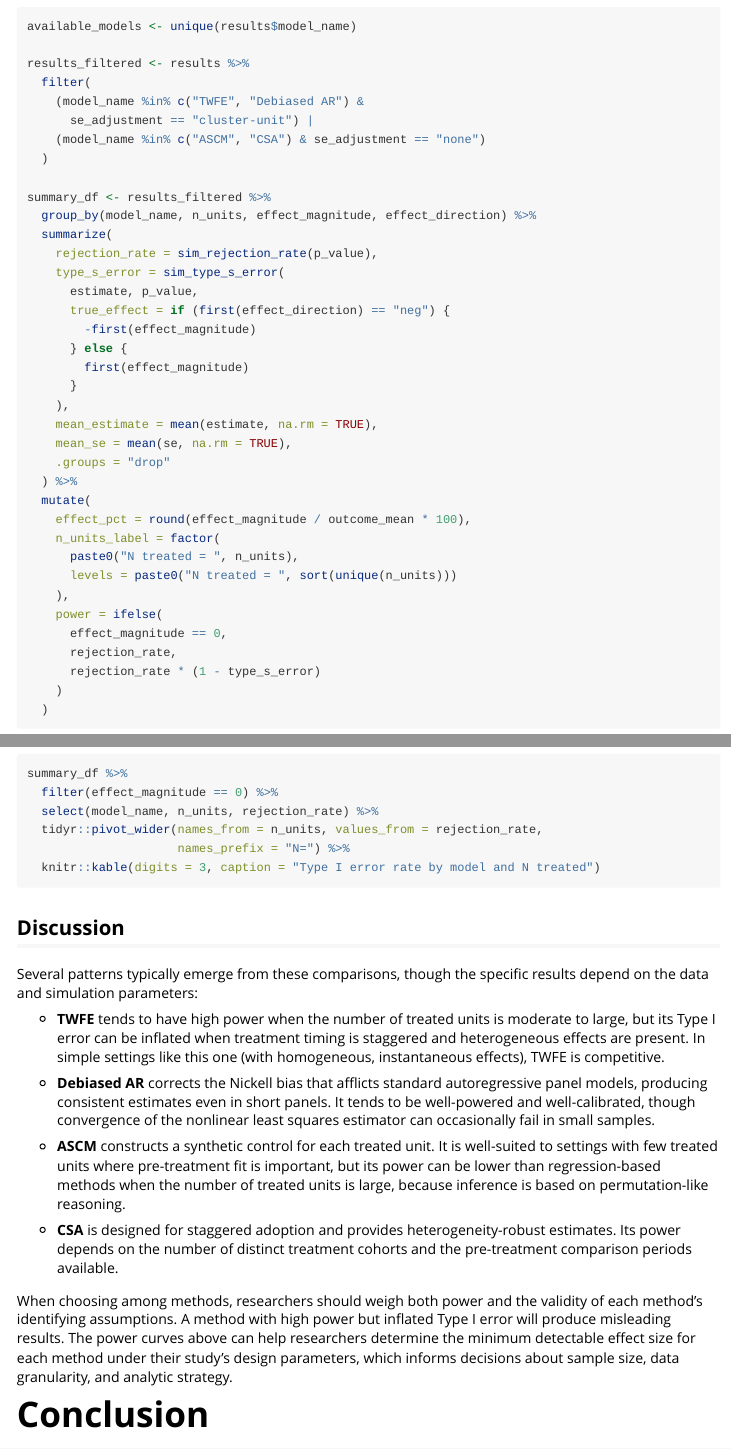
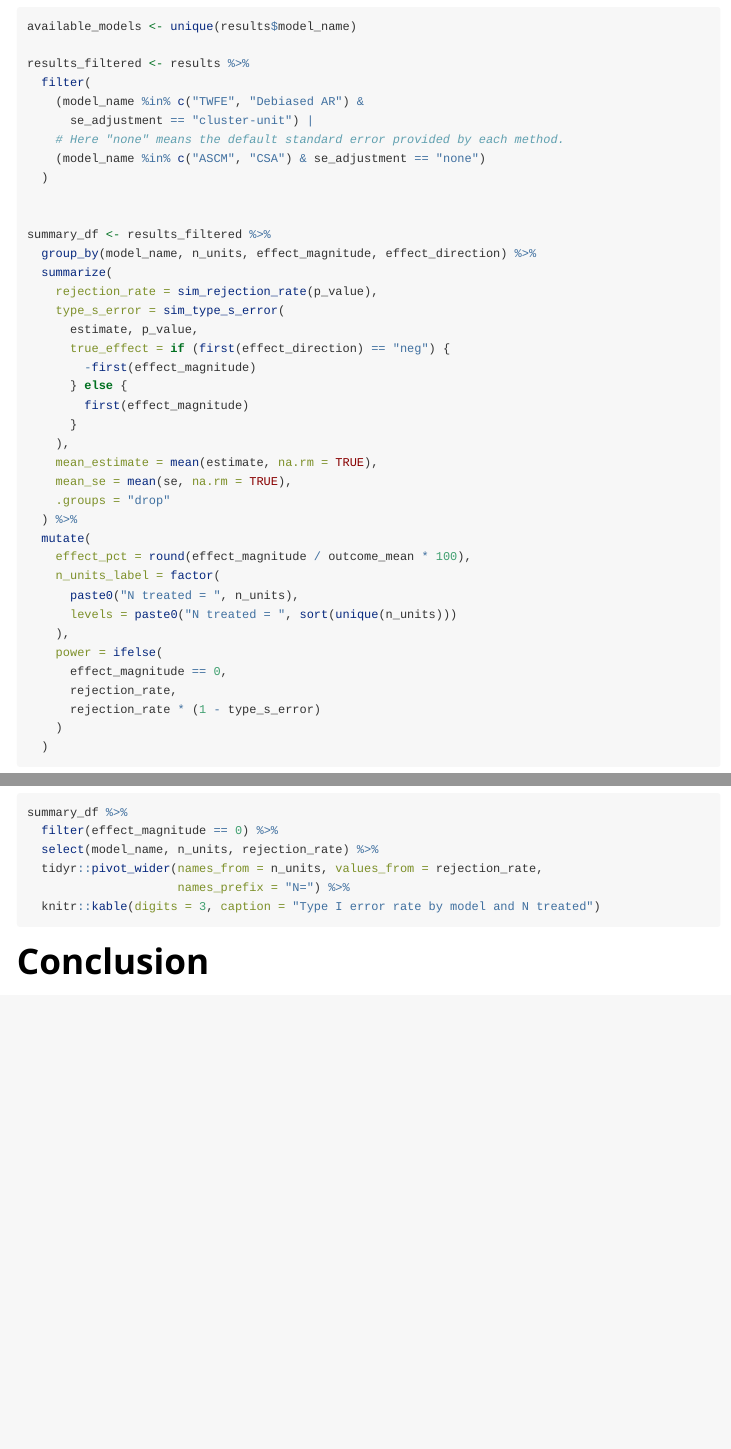
Before and after one commit to RANDCorporation/optic, an R Markdown document (vignettes/power_analysis.Rmd): the page in a window 1100 px wide, from 3810 px down, and a second part further down, joined at a grey line. Rendered offline with R 4.5, knitr and Pandoc, with nearby package versions; the code chunks are not run, so their results and figures are left out.

Commit message:
update power analysis vignette

````diff
--- a/vignettes/power_analysis.Rmd
+++ b/vignettes/power_analysis.Rmd
@@ -191,8 +191,10 @@
   filter(
     (model_name %in% c("TWFE", "Debiased AR") &
       se_adjustment == "cluster-unit") |
+    # Here "none" means the default standard error provided by each method.
     (model_name %in% c("ASCM", "CSA") & se_adjustment == "none")
   )
+
 
 summary_df <- results_filtered %>%
   group_by(model_name, n_units, effect_magnitude, effect_direction) %>%
@@ -275,20 +277,6 @@
   knitr::kable(digits = 3, caption = "Type I error rate by model and N treated")
 ```
 
-## Discussion
-
-Several patterns typically emerge from these comparisons, though the specific results depend on the data and simulation parameters:
-
-- **TWFE** tends to have high power when the number of treated units is moderate to large, but its Type I error can be inflated when treatment timing is staggered and heterogeneous effects are present. In simple settings like this one (with homogeneous, instantaneous effects), TWFE is competitive.
-
-- **Debiased AR** corrects the Nickell bias that afflicts standard autoregressive panel models, producing consistent estimates even in short panels. It tends to be well-powered and well-calibrated, though convergence of the nonlinear least squares estimator can occasionally fail in small samples.
-
-- **ASCM** constructs a synthetic control for each treated unit. It is well-suited to settings with few treated units where pre-treatment fit is important, but its power can be lower than regression-based methods when the number of treated units is large, because inference is based on permutation-like reasoning.
-
-- **CSA** is designed for staggered adoption and provides heterogeneity-robust estimates. Its power depends on the number of distinct treatment cohorts and the pre-treatment comparison periods available.
-
-When choosing among methods, researchers should weigh both power and the validity of each method's identifying assumptions. A method with high power but inflated Type I error will produce misleading results. The power curves above can help researchers determine the minimum detectable effect size for each method under their study's design parameters, which informs decisions about sample size, data granularity, and analytic strategy.
-
 # Conclusion
 
-optic makes it possible to compute power for a range of modern policy evaluation methods using a common simulation-based workflow. This can help researchers compare analytic approaches, assess tradeoffs between different approaches, and plan studies that are better matched to their substantive and methodological goals. Please send comments or questions to: optic@rand.org.
+`optic` makes it possible to compute power for a range of modern policy evaluation methods using a common simulation-based workflow. This can help researchers compare analytic approaches, assess tradeoffs between different approaches, and plan studies that are better matched to their substantive and methodological goals. Please send comments or questions to: optic@rand.org.
````
